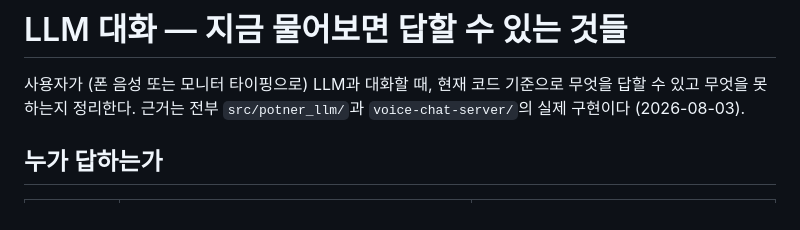
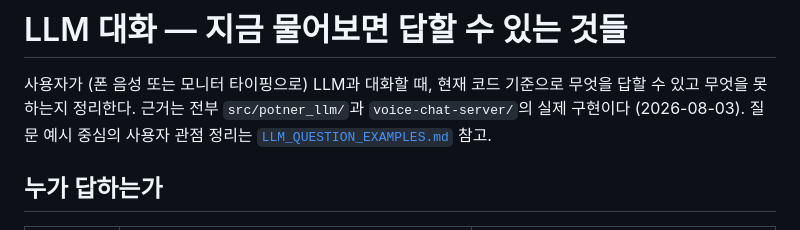
Before and after one commit to jerry1700/Potner-Robot, a Markdown page: docs/LLM_CAPABILITIES.md, the part around the change. Drawn GitHub-style.

```diff
--- a/docs/LLM_CAPABILITIES.md
+++ b/docs/LLM_CAPABILITIES.md
@@ -3,6 +3,8 @@
 사용자가 (폰 음성 또는 모니터 타이핑으로) LLM과 대화할 때, 현재 코드
 기준으로 무엇을 답할 수 있고 무엇을 못 하는지 정리한다. 근거는 전부
 `src/potner_llm/`과 `voice-chat-server/`의 실제 구현이다 (2026-08-03).
+질문 예시 중심의 사용자 관점 정리는
+[`LLM_QUESTION_EXAMPLES.md`](LLM_QUESTION_EXAMPLES.md) 참고.
 
 ## 누가 답하는가
 
```
Also changed, not shown: docs/LLM_QUESTION_EXAMPLES.md (added, +95 -0 lines).
